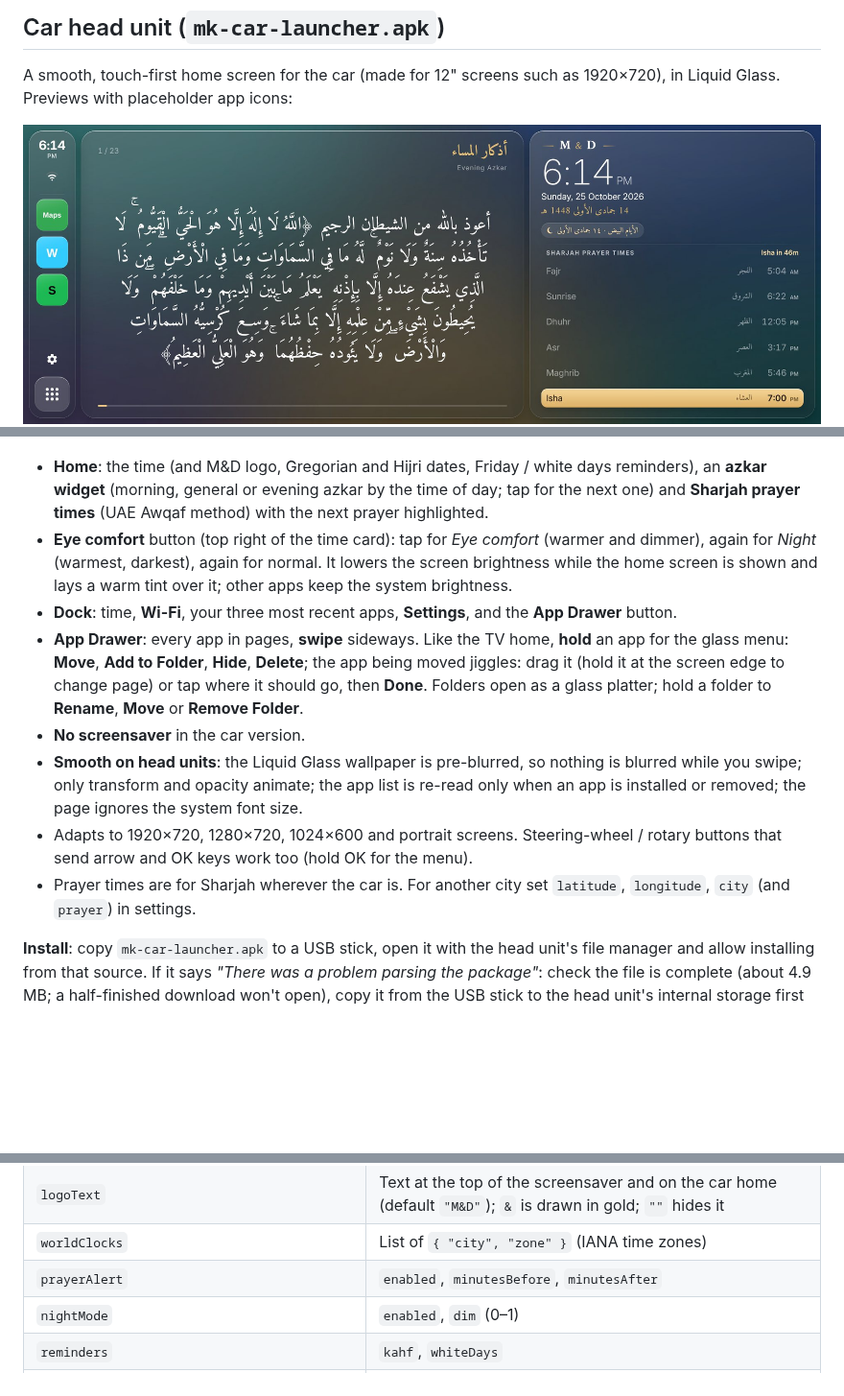
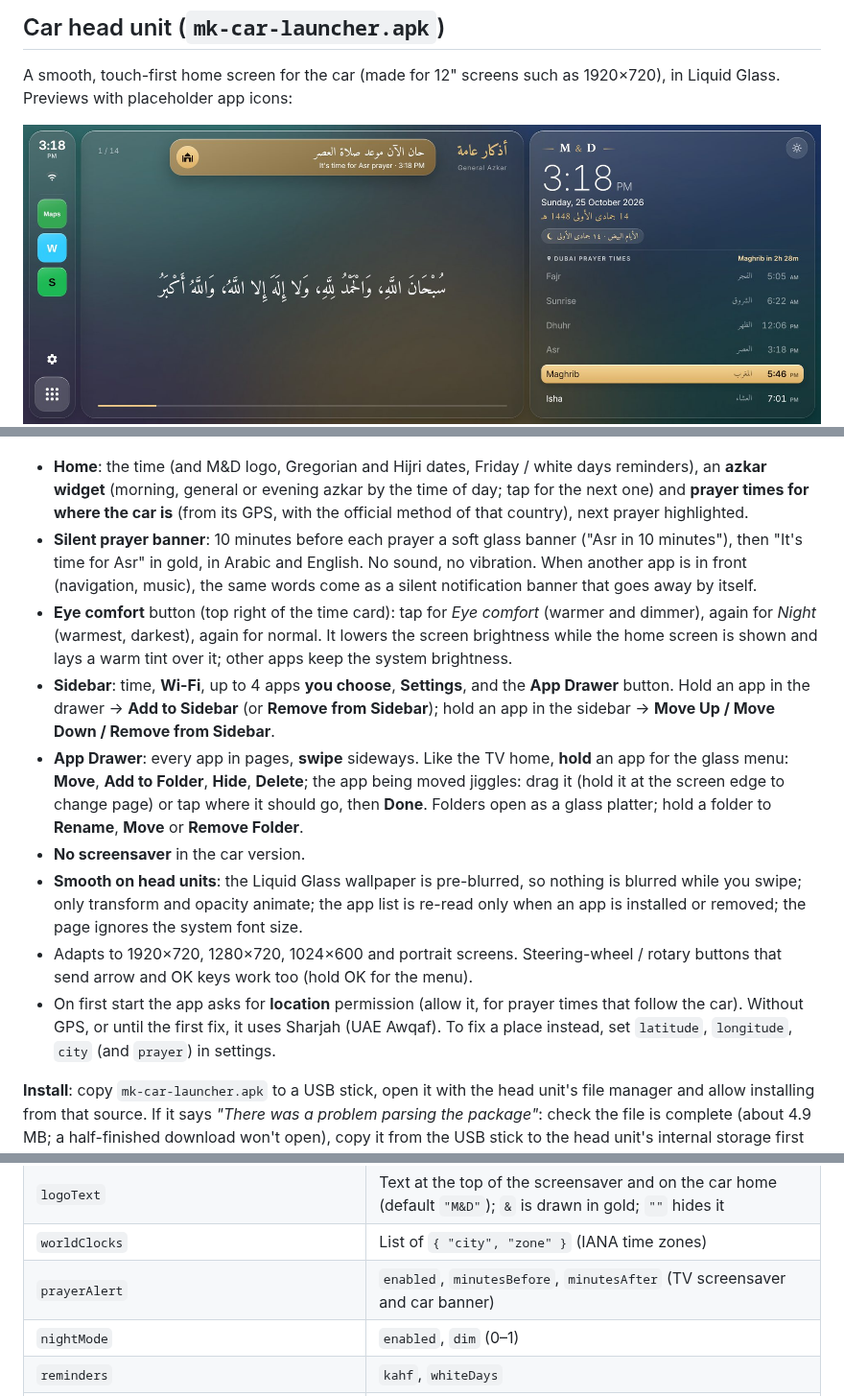
Before and after one commit to Mkuz1/google-tv-home-dashboard, a Markdown page: README.md, 3 parts joined by grey strips. Shown at 96% size. GitHub-like rendering; pictures changed too: docs/car-home.jpg; blank space fills up the shorter version.

```diff
--- a/README.md
+++ b/README.md
@@ -44,14 +44,15 @@ A smooth, touch-first home screen for the car (made for 12" screens such as 1920
 ![App drawer](docs/car-drawer.jpg)
 ![Options menu](docs/car-menu.jpg)
 
-- **Home**: the time (and M&D logo, Gregorian and Hijri dates, Friday / white days reminders), an **azkar widget** (morning, general or evening azkar by the time of day; tap for the next one) and **Sharjah prayer times** (UAE Awqaf method) with the next prayer highlighted.
+- **Home**: the time (and M&D logo, Gregorian and Hijri dates, Friday / white days reminders), an **azkar widget** (morning, general or evening azkar by the time of day; tap for the next one) and **prayer times for where the car is** (from its GPS, with the official method of that country), next prayer highlighted.
+- **Silent prayer banner**: 10 minutes before each prayer a soft glass banner ("Asr in 10 minutes"), then "It's time for Asr" in gold, in Arabic and English. No sound, no vibration. When another app is in front (navigation, music), the same words come as a silent notification banner that goes away by itself.
 - **Eye comfort** button (top right of the time card): tap for *Eye comfort* (warmer and dimmer), again for *Night* (warmest, darkest), again for normal. It lowers the screen brightness while the home screen is shown and lays a warm tint over it; other apps keep the system brightness.
-- **Dock**: time, **Wi-Fi**, your three most recent apps, **Settings**, and the **App Drawer** button.
+- **Sidebar**: time, **Wi-Fi**, up to 4 apps **you choose**, **Settings**, and the **App Drawer** button. Hold an app in the drawer → **Add to Sidebar** (or **Remove from Sidebar**); hold an app in the sidebar → **Move Up / Move Down / Remove from Sidebar**.
 - **App Drawer**: every app in pages, **swipe** sideways. Like the TV home, **hold** an app for the glass menu: **Move**, **Add to Folder**, **Hide**, **Delete**; the app being moved jiggles: drag it (hold it at the screen edge to change page) or tap where it should go, then **Done**. Folders open as a glass platter; hold a folder to **Rename**, **Move** or **Remove Folder**.
 - **No screensaver** in the car version.
 - **Smooth on head units**: the Liquid Glass wallpaper is pre-blurred, so nothing is blurred while you swipe; only transform and opacity animate; the app list is re-read only when an app is installed or removed; the page ignores the system font size.
 - Adapts to 1920×720, 1280×720, 1024×600 and portrait screens. Steering-wheel / rotary buttons that send arrow and OK keys work too (hold OK for the menu).
-- Prayer times are for Sharjah wherever the car is. For another city set `latitude`, `longitude`, `city` (and `prayer`) in settings.
+- On first start the app asks for **location** permission (allow it, for prayer times that follow the car). Without GPS, or until the first fix, it uses Sharjah (UAE Awqaf). To fix a place instead, set `latitude`, `longitude`, `city` (and `prayer`) in settings.
 
 **Install**: copy `mk-car-launcher.apk` to a USB stick, open it with the head unit's file manager and allow installing from that source. If it says *"There was a problem parsing the package"*: check the file is complete (about 4.9 MB; a half-finished download won't open), copy it from the USB stick to the head unit's internal storage first and open it from there, or try another file manager (some head-unit file managers can't hand APKs to the installer). Then press **Home** and choose *MK TV & Car Launcher* → **Always** (or Settings → Apps → Default apps → Home app). If the head unit has adb over Wi-Fi, the `tv.sh` install and settings commands work with `CAR=1` in front, e.g. `CAR=1 ./tv.sh install`, `CAR=1 ./tv.sh settings settings.json`.
 
@@ -113,7 +114,7 @@ All keys are optional; anything left out uses the default in [`app/assets/config
 | `prayer.offsets` | Minutes added per prayer, to match your local authority |
 | `logoText` | Text at the top of the screensaver and on the car home (default `"M&D"`); `&` is drawn in gold; `""` hides it |
 | `worldClocks` | List of `{ "city", "zone" }` (IANA time zones) |
-| `prayerAlert` | `enabled`, `minutesBefore`, `minutesAfter` |
+| `prayerAlert` | `enabled`, `minutesBefore`, `minutesAfter` (TV screensaver and car banner) |
 | `nightMode` | `enabled`, `dim` (0–1) |
 | `reminders` | `kahf`, `whiteDays` |
 | `azkar` | `morningFrom`, `generalFrom`, `eveningFrom` (hours) |
```
Also changed, not shown: 12 other files.
